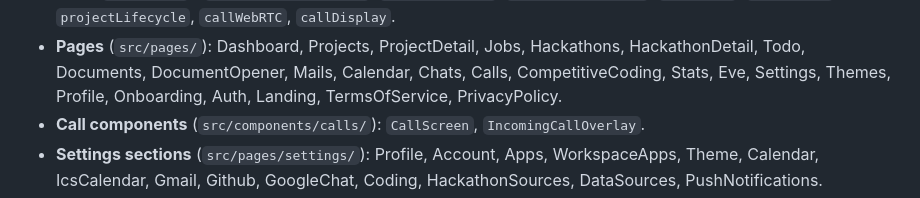
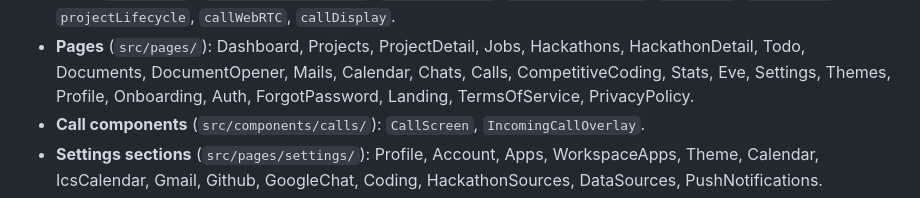
Before and after one commit to susin-d/dashboard, a Markdown page: context.md, the part around the change. Rendered like a GitHub page.

Commit message:
docs: update context.md for 3-step forgot password page flow

```diff
--- a/context.md
+++ b/context.md
@@ -99,7 +99,7 @@ database id, CORS origins. Loads `.env.prod` before `.env`.
 - **Pages** (`src/pages/`): Dashboard, Projects, ProjectDetail, Jobs,
   Hackathons, HackathonDetail, Todo, Documents, DocumentOpener, Mails,
   Calendar, Chats, Calls, CompetitiveCoding, Stats, Eve, Settings, Themes,
-  Profile, Onboarding, Auth, Landing, TermsOfService, PrivacyPolicy.
+  Profile, Onboarding, Auth, ForgotPassword, Landing, TermsOfService, PrivacyPolicy.
 - **Call components** (`src/components/calls/`): `CallScreen`,
   `IncomingCallOverlay`.
 - **Settings sections** (`src/pages/settings/`): Profile, Account, Apps,
```
